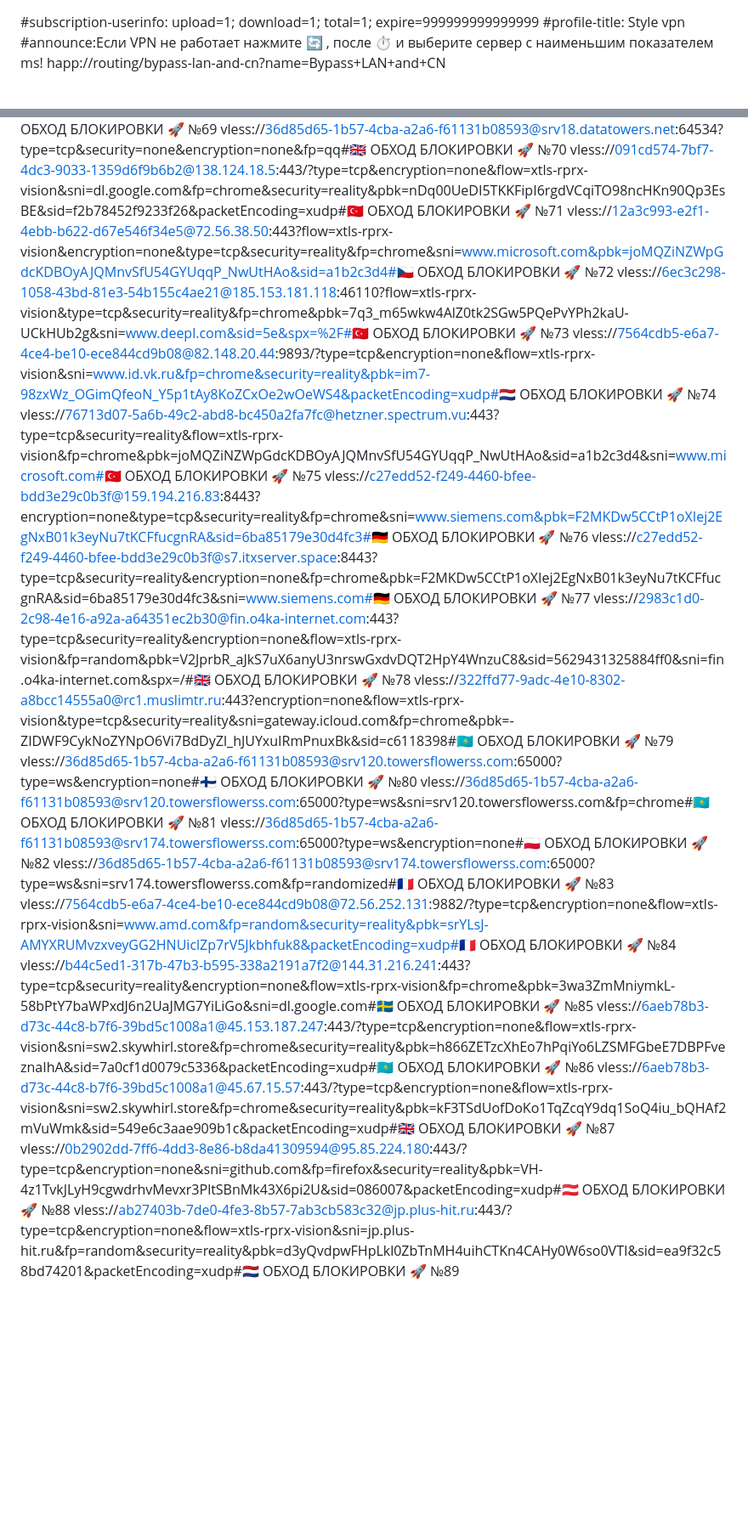
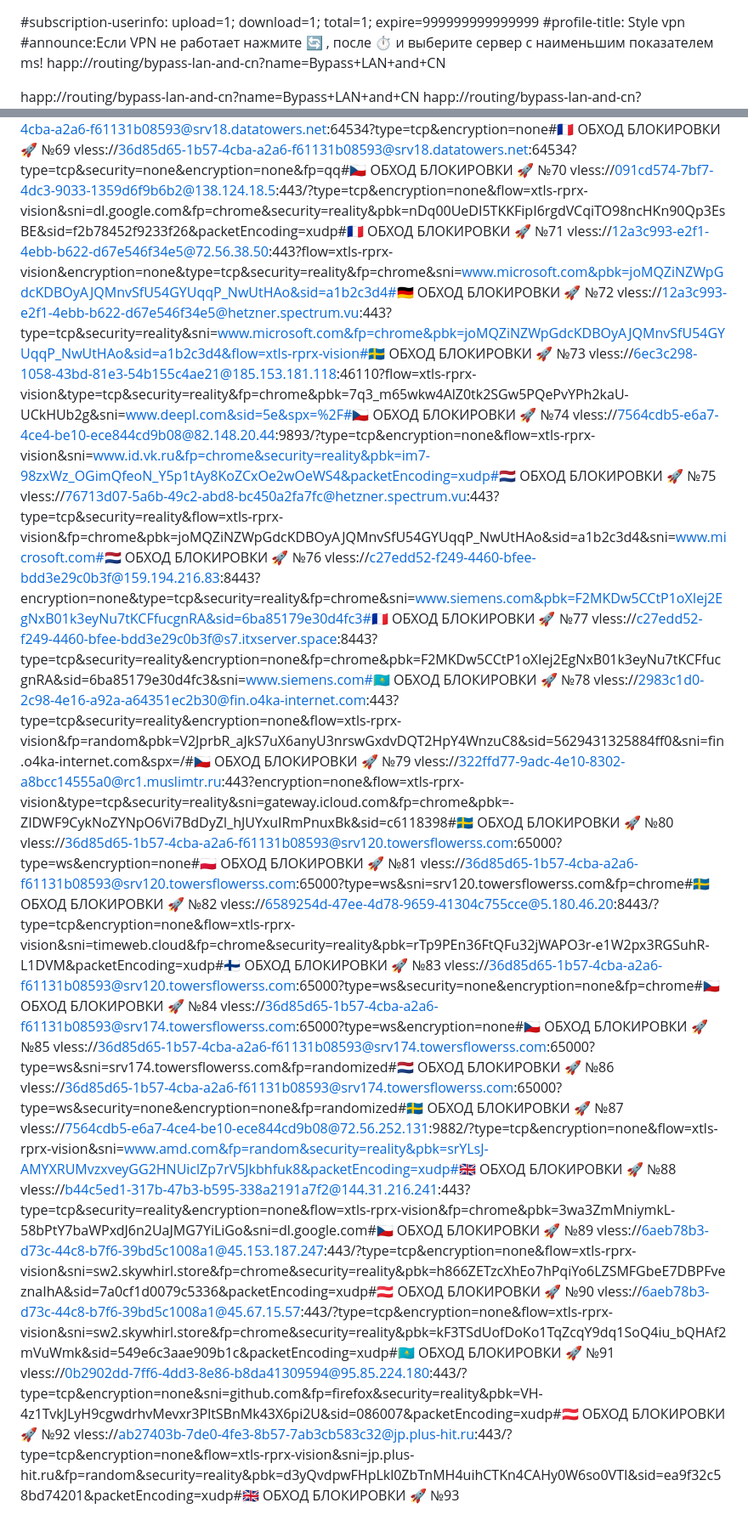
Before and after one commit to antivpn-7/and_the7, a Markdown page: README.md, 2 parts joined by grey strips. Shown at 85% size. Rendered like a GitHub page; blank space fills up the shorter version.

Commit message:
Update: single source speed, random flags and numbering

```diff
--- a/README.md
+++ b/README.md
@@ -3,6 +3,7 @@
 #announce:Если VPN не работает нажмите 🔄 , после ⏱️ и выберите сервер с наименьшим показателем ms!
 happ://routing/bypass-lan-and-cn?name=Bypass+LAN+and+CN
 
+happ://routing/bypass-lan-and-cn?name=Bypass+LAN+and+CN
 happ://routing/bypass-lan-and-cn?name=Bypass+LAN+and+CN
 happ://routing/bypass-lan-and-cn?name=Bypass+LAN+and+CN
 happ://routing/bypass-lan-and-cn?name=Bypass+LAN+and+CN
@@ -136,21 +137,25 @@ vless://322ffd77-9adc-4e10-8302-a8bcc14555a0@rc3.muslimtr.ru:443?encryption=none
 vless://36d85d65-1b57-4cba-a2a6-f61131b08593@srv18.datatowers.net:64534?type=tcp&encryption=none#🇫🇷 ОБХОД БЛОКИРОВКИ 🚀 №69
-vless://36d85d65-1b57-4cba-a2a6-f61131b08593@srv18.datatowers.net:64534?type=tcp&security=none&encryption=none&fp=qq#🇬🇧 ОБХОД БЛОКИРОВКИ 🚀 №70
-vless://091cd574-7bf7-4dc3-9033-1359d6f9b6b2@138.124.18.5:443/?type=tcp&encryption=none&flow=xtls-rprx-vision&sni=dl.google.com&fp=chrome&security=reality&pbk=nDq00UeDI5TKKFipI6rgdVCqiTO98ncHKn90Qp3EsBE&sid=f2b78452f9233f26&packetEncoding=xudp#🇹🇷 ОБХОД БЛОКИРОВКИ 🚀 №71
-vless://12a3c993-e2f1-4ebb-b622-d67e546f34e5@72.56.38.50:443?flow=xtls-rprx-vision&encryption=none&type=tcp&security=reality&fp=chrome&sni=www.microsoft.com&pbk=joMQZiNZWpGdcKDBOyAJQMnvSfU54GYUqqP_NwUtHAo&sid=a1b2c3d4#🇨🇿 ОБХОД БЛОКИРОВКИ 🚀 №72
-vless://6ec3c298-1058-43bd-81e3-54b155c4ae21@185.153.181.118:46110?flow=xtls-rprx-vision&type=tcp&security=reality&fp=chrome&pbk=7q3_m65wkw4AlZ0tk2SGw5PQePvYPh2kaU-UCkHUb2g&sni=www.deepl.com&sid=5e&spx=%2F#🇹🇷 ОБХОД БЛОКИРОВКИ 🚀 №73
-vless://7564cdb5-e6a7-4ce4-be10-ece844cd9b08@82.148.20.44:9893/?type=tcp&encryption=none&flow=xtls-rprx-vision&sni=www.id.vk.ru&fp=chrome&security=reality&pbk=im7-98zxWz_OGimQfeoN_Y5p1tAy8KoZCxOe2wOeWS4&packetEncoding=xudp#🇳🇱 ОБХОД БЛОКИРОВКИ 🚀 №74
-vless://76713d07-5a6b-49c2-abd8-bc450a2fa7fc@hetzner.spectrum.vu:443?type=tcp&security=reality&flow=xtls-rprx-vision&fp=chrome&pbk=joMQZiNZWpGdcKDBOyAJQMnvSfU54GYUqqP_NwUtHAo&sid=a1b2c3d4&sni=www.microsoft.com#🇹🇷 ОБХОД БЛОКИРОВКИ 🚀 №75
-vless://c27edd52-f249-4460-bfee-bdd3e29c0b3f@159.194.216.83:8443?encryption=none&type=tcp&security=reality&fp=chrome&sni=www.siemens.com&pbk=F2MKDw5CCtP1oXIej2EgNxB01k3eyNu7tKCFfucgnRA&sid=6ba85179e30d4fc3#🇩🇪 ОБХОД БЛОКИРОВКИ 🚀 №76
-vless://c27edd52-f249-4460-bfee-bdd3e29c0b3f@s7.itxserver.space:8443?type=tcp&security=reality&encryption=none&fp=chrome&pbk=F2MKDw5CCtP1oXIej2EgNxB01k3eyNu7tKCFfucgnRA&sid=6ba85179e30d4fc3&sni=www.siemens.com#🇩🇪 ОБХОД БЛОКИРОВКИ 🚀 №77
-vless://2983c1d0-2c98-4e16-a92a-a64351ec2b30@fin.o4ka-internet.com:443?type=tcp&security=reality&encryption=none&flow=xtls-rprx-vision&fp=random&pbk=V2JprbR_aJkS7uX6anyU3nrswGxdvDQT2HpY4WnzuC8&sid=5629431325884ff0&sni=fin.o4ka-internet.com&spx=/#🇬🇧 ОБХОД БЛОКИРОВКИ 🚀 №78
-vless://322ffd77-9adc-4e10-8302-a8bcc14555a0@rc1.muslimtr.ru:443?encryption=none&flow=xtls-rprx-vision&type=tcp&security=reality&sni=gateway.icloud.com&fp=chrome&pbk=-ZIDWF9CykNoZYNpO6Vi7BdDyZl_hJUYxuIRmPnuxBk&sid=c6118398#🇰🇿 ОБХОД БЛОКИРОВКИ 🚀 №79
-vless://36d85d65-1b57-4cba-a2a6-f61131b08593@srv120.towersflowerss.com:65000?type=ws&encryption=none#🇫🇮 ОБХОД БЛОКИРОВКИ 🚀 №80
-vless://36d85d65-1b57-4cba-a2a6-f61131b08593@srv120.towersflowerss.com:65000?type=ws&sni=srv120.towersflowerss.com&fp=chrome#🇰🇿 ОБХОД БЛОКИРОВКИ 🚀 №81
-vless://36d85d65-1b57-4cba-a2a6-f61131b08593@srv174.towersflowerss.com:65000?type=ws&encryption=none#🇵🇱 ОБХОД БЛОКИРОВКИ 🚀 №82
-vless://36d85d65-1b57-4cba-a2a6-f61131b08593@srv174.towersflowerss.com:65000?type=ws&sni=srv174.towersflowerss.com&fp=randomized#🇫🇷 ОБХОД БЛОКИРОВКИ 🚀 №83
-vless://7564cdb5-e6a7-4ce4-be10-ece844cd9b08@72.56.252.131:9882/?type=tcp&encryption=none&flow=xtls-rprx-vision&sni=www.amd.com&fp=random&security=reality&pbk=srYLsJ-AMYXRUMvzxveyGG2HNUiclZp7rV5Jkbhfuk8&packetEncoding=xudp#🇫🇷 ОБХОД БЛОКИРОВКИ 🚀 №84
-vless://b44c5ed1-317b-47b3-b595-338a2191a7f2@144.31.216.241:443?type=tcp&security=reality&encryption=none&flow=xtls-rprx-vision&fp=chrome&pbk=3wa3ZmMniymkL-58bPtY7baWPxdJ6n2UaJMG7YiLiGo&sni=dl.google.com#🇸🇪 ОБХОД БЛОКИРОВКИ 🚀 №85
-vless://6aeb78b3-d73c-44c8-b7f6-39bd5c1008a1@45.153.187.247:443/?type=tcp&encryption=none&flow=xtls-rprx-vision&sni=sw2.skywhirl.store&fp=chrome&security=reality&pbk=h866ZETzcXhEo7hPqiYo6LZSMFGbeE7DBPFveznaIhA&sid=7a0cf1d0079c5336&packetEncoding=xudp#🇰🇿 ОБХОД БЛОКИРОВКИ 🚀 №86
-vless://6aeb78b3-d73c-44c8-b7f6-39bd5c1008a1@45.67.15.57:443/?type=tcp&encryption=none&flow=xtls-rprx-vision&sni=sw2.skywhirl.store&fp=chrome&security=reality&pbk=kF3TSdUofDoKo1TqZcqY9dq1SoQ4iu_bQHAf2mVuWmk&sid=549e6c3aae909b1c&packetEncoding=xudp#🇬🇧 ОБХОД БЛОКИРОВКИ 🚀 №87
-vless://0b2902dd-7ff6-4dd3-8e86-b8da41309594@95.85.224.180:443/?type=tcp&encryption=none&sni=github.com&fp=firefox&security=reality&pbk=VH-4z1TvkJLyH9cgwdrhvMevxr3PltSBnMk43X6pi2U&sid=086007&packetEncoding=xudp#🇦🇹 ОБХОД БЛОКИРОВКИ 🚀 №88
-vless://ab27403b-7de0-4fe3-8b57-7ab3cb583c32@jp.plus-hit.ru:443/?type=tcp&encryption=none&flow=xtls-rprx-vision&sni=jp.plus-hit.ru&fp=random&security=reality&pbk=d3yQvdpwFHpLkl0ZbTnMH4uihCTKn4CAHy0W6so0VTI&sid=ea9f32c58bd74201&packetEncoding=xudp#🇳🇱 ОБХОД БЛОКИРОВКИ 🚀 №89
+vless://36d85d65-1b57-4cba-a2a6-f61131b08593@srv18.datatowers.net:64534?type=tcp&security=none&encryption=none&fp=qq#🇨🇿 ОБХОД БЛОКИРОВКИ 🚀 №70
+vless://091cd574-7bf7-4dc3-9033-1359d6f9b6b2@138.124.18.5:443/?type=tcp&encryption=none&flow=xtls-rprx-vision&sni=dl.google.com&fp=chrome&security=reality&pbk=nDq00UeDI5TKKFipI6rgdVCqiTO98ncHKn90Qp3EsBE&sid=f2b78452f9233f26&packetEncoding=xudp#🇫🇷 ОБХОД БЛОКИРОВКИ 🚀 №71
+vless://12a3c993-e2f1-4ebb-b622-d67e546f34e5@72.56.38.50:443?flow=xtls-rprx-vision&encryption=none&type=tcp&security=reality&fp=chrome&sni=www.microsoft.com&pbk=joMQZiNZWpGdcKDBOyAJQMnvSfU54GYUqqP_NwUtHAo&sid=a1b2c3d4#🇩🇪 ОБХОД БЛОКИРОВКИ 🚀 №72
+vless://12a3c993-e2f1-4ebb-b622-d67e546f34e5@hetzner.spectrum.vu:443?type=tcp&security=reality&sni=www.microsoft.com&fp=chrome&pbk=joMQZiNZWpGdcKDBOyAJQMnvSfU54GYUqqP_NwUtHAo&sid=a1b2c3d4&flow=xtls-rprx-vision#🇸🇪 ОБХОД БЛОКИРОВКИ 🚀 №73
+vless://6ec3c298-1058-43bd-81e3-54b155c4ae21@185.153.181.118:46110?flow=xtls-rprx-vision&type=tcp&security=reality&fp=chrome&pbk=7q3_m65wkw4AlZ0tk2SGw5PQePvYPh2kaU-UCkHUb2g&sni=www.deepl.com&sid=5e&spx=%2F#🇨🇿 ОБХОД БЛОКИРОВКИ 🚀 №74
+vless://7564cdb5-e6a7-4ce4-be10-ece844cd9b08@82.148.20.44:9893/?type=tcp&encryption=none&flow=xtls-rprx-vision&sni=www.id.vk.ru&fp=chrome&security=reality&pbk=im7-98zxWz_OGimQfeoN_Y5p1tAy8KoZCxOe2wOeWS4&packetEncoding=xudp#🇳🇱 ОБХОД БЛОКИРОВКИ 🚀 №75
+vless://76713d07-5a6b-49c2-abd8-bc450a2fa7fc@hetzner.spectrum.vu:443?type=tcp&security=reality&flow=xtls-rprx-vision&fp=chrome&pbk=joMQZiNZWpGdcKDBOyAJQMnvSfU54GYUqqP_NwUtHAo&sid=a1b2c3d4&sni=www.microsoft.com#🇳🇱 ОБХОД БЛОКИРОВКИ 🚀 №76
+vless://c27edd52-f249-4460-bfee-bdd3e29c0b3f@159.194.216.83:8443?encryption=none&type=tcp&security=reality&fp=chrome&sni=www.siemens.com&pbk=F2MKDw5CCtP1oXIej2EgNxB01k3eyNu7tKCFfucgnRA&sid=6ba85179e30d4fc3#🇫🇷 ОБХОД БЛОКИРОВКИ 🚀 №77
+vless://c27edd52-f249-4460-bfee-bdd3e29c0b3f@s7.itxserver.space:8443?type=tcp&security=reality&encryption=none&fp=chrome&pbk=F2MKDw5CCtP1oXIej2EgNxB01k3eyNu7tKCFfucgnRA&sid=6ba85179e30d4fc3&sni=www.siemens.com#🇰🇿 ОБХОД БЛОКИРОВКИ 🚀 №78
+vless://2983c1d0-2c98-4e16-a92a-a64351ec2b30@fin.o4ka-internet.com:443?type=tcp&security=reality&encryption=none&flow=xtls-rprx-vision&fp=random&pbk=V2JprbR_aJkS7uX6anyU3nrswGxdvDQT2HpY4WnzuC8&sid=5629431325884ff0&sni=fin.o4ka-internet.com&spx=/#🇨🇿 ОБХОД БЛОКИРОВКИ 🚀 №79
+vless://322ffd77-9adc-4e10-8302-a8bcc14555a0@rc1.muslimtr.ru:443?encryption=none&flow=xtls-rprx-vision&type=tcp&security=reality&sni=gateway.icloud.com&fp=chrome&pbk=-ZIDWF9CykNoZYNpO6Vi7BdDyZl_hJUYxuIRmPnuxBk&sid=c6118398#🇸🇪 ОБХОД БЛОКИРОВКИ 🚀 №80
+vless://36d85d65-1b57-4cba-a2a6-f61131b08593@srv120.towersflowerss.com:65000?type=ws&encryption=none#🇵🇱 ОБХОД БЛОКИРОВКИ 🚀 №81
+vless://36d85d65-1b57-4cba-a2a6-f61131b08593@srv120.towersflowerss.com:65000?type=ws&sni=srv120.towersflowerss.com&fp=chrome#🇸🇪 ОБХОД БЛОКИРОВКИ 🚀 №82
+vless://6589254d-47ee-4d78-9659-41304c755cce@5.180.46.20:8443/?type=tcp&encryption=none&flow=xtls-rprx-vision&sni=timeweb.cloud&fp=chrome&security=reality&pbk=rTp9PEn36FtQFu32jWAPO3r-e1W2px3RGSuhR-L1DVM&packetEncoding=xudp#🇫🇮 ОБХОД БЛОКИРОВКИ 🚀 №83
+vless://36d85d65-1b57-4cba-a2a6-f61131b08593@srv120.towersflowerss.com:65000?type=ws&security=none&encryption=none&fp=chrome#🇨🇿 ОБХОД БЛОКИРОВКИ 🚀 №84
+vless://36d85d65-1b57-4cba-a2a6-f61131b08593@srv174.towersflowerss.com:65000?type=ws&encryption=none#🇨🇿 ОБХОД БЛОКИРОВКИ 🚀 №85
+vless://36d85d65-1b57-4cba-a2a6-f61131b08593@srv174.towersflowerss.com:65000?type=ws&sni=srv174.towersflowerss.com&fp=randomized#🇳🇱 ОБХОД БЛОКИРОВКИ 🚀 №86
+vless://36d85d65-1b57-4cba-a2a6-f61131b08593@srv174.towersflowerss.com:65000?type=ws&security=none&encryption=none&fp=randomized#🇸🇪 ОБХОД БЛОКИРОВКИ 🚀 №87
+vless://7564cdb5-e6a7-4ce4-be10-ece844cd9b08@72.56.252.131:9882/?type=tcp&encryption=none&flow=xtls-rprx-vision&sni=www.amd.com&fp=random&security=reality&pbk=srYLsJ-AMYXRUMvzxveyGG2HNUiclZp7rV5Jkbhfuk8&packetEncoding=xudp#🇬🇧 ОБХОД БЛОКИРОВКИ 🚀 №88
+vless://b44c5ed1-317b-47b3-b595-338a2191a7f2@144.31.216.241:443?type=tcp&security=reality&encryption=none&flow=xtls-rprx-vision&fp=chrome&pbk=3wa3ZmMniymkL-58bPtY7baWPxdJ6n2UaJMG7YiLiGo&sni=dl.google.com#🇨🇿 ОБХОД БЛОКИРОВКИ 🚀 №89
+vless://6aeb78b3-d73c-44c8-b7f6-39bd5c1008a1@45.153.187.247:443/?type=tcp&encryption=none&flow=xtls-rprx-vision&sni=sw2.skywhirl.store&fp=chrome&security=reality&pbk=h866ZETzcXhEo7hPqiYo6LZSMFGbeE7DBPFveznaIhA&sid=7a0cf1d0079c5336&packetEncoding=xudp#🇦🇹 ОБХОД БЛОКИРОВКИ 🚀 №90
+vless://6aeb78b3-d73c-44c8-b7f6-39bd5c1008a1@45.67.15.57:443/?type=tcp&encryption=none&flow=xtls-rprx-vision&sni=sw2.skywhirl.store&fp=chrome&security=reality&pbk=kF3TSdUofDoKo1TqZcqY9dq1SoQ4iu_bQHAf2mVuWmk&sid=549e6c3aae909b1c&packetEncoding=xudp#🇰🇿 ОБХОД БЛОКИРОВКИ 🚀 №91
+vless://0b2902dd-7ff6-4dd3-8e86-b8da41309594@95.85.224.180:443/?type=tcp&encryption=none&sni=github.com&fp=firefox&security=reality&pbk=VH-4z1TvkJLyH9cgwdrhvMevxr3PltSBnMk43X6pi2U&sid=086007&packetEncoding=xudp#🇦🇹 ОБХОД БЛОКИРОВКИ 🚀 №92
+vless://ab27403b-7de0-4fe3-8b57-7ab3cb583c32@jp.plus-hit.ru:443/?type=tcp&encryption=none&flow=xtls-rprx-vision&sni=jp.plus-hit.ru&fp=random&security=reality&pbk=d3yQvdpwFHpLkl0ZbTnMH4uihCTKn4CAHy0W6so0VTI&sid=ea9f32c58bd74201&packetEncoding=xudp#🇬🇧 ОБХОД БЛОКИРОВКИ 🚀 №93
```
Also changed, not shown: other parts of README.md (+65 -65 lines).
